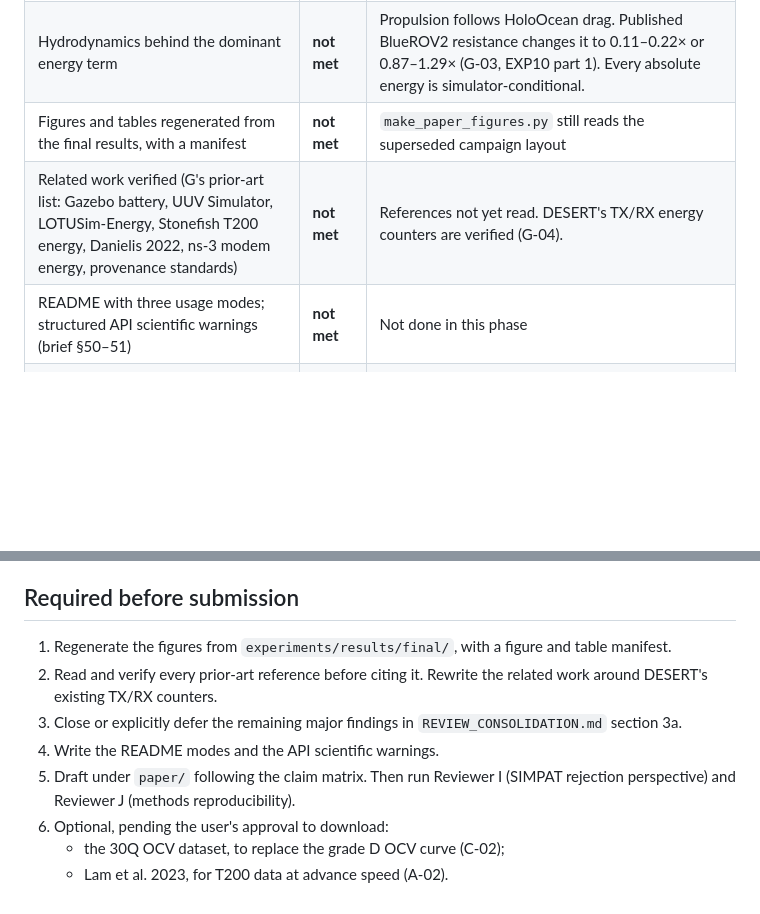
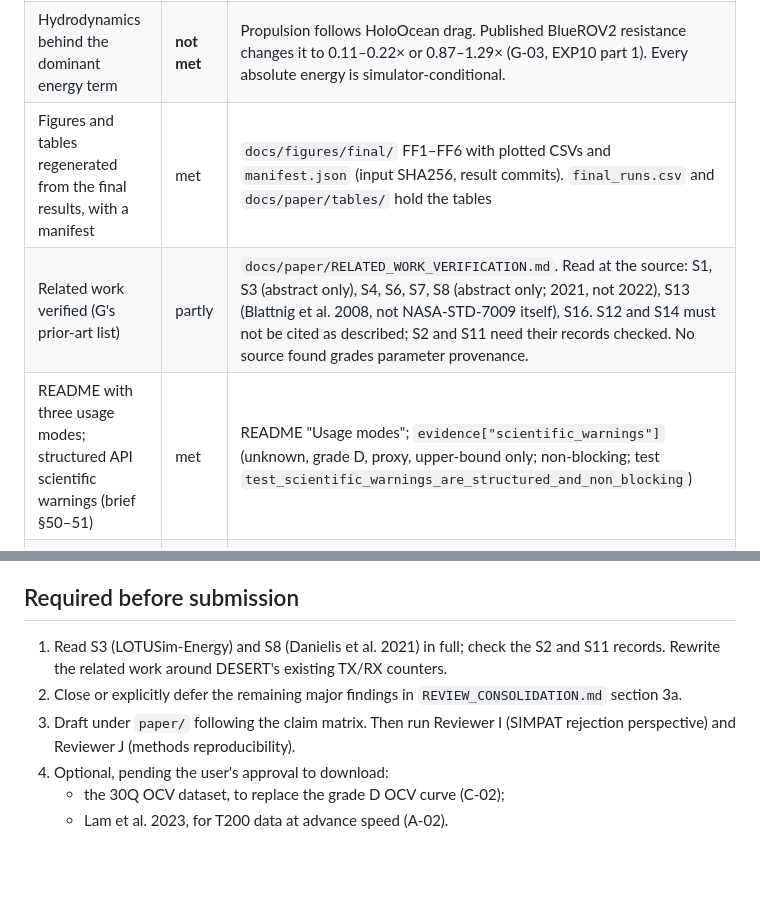
Before and after one commit to AndreaBedei1/HoloVirtualBattery, a Markdown page: docs/reviews/FINAL_SIGNOFF.md, 2 parts joined by grey strips. GitHub-like rendering; blank space fills up the shorter version.

Commit message:
docs: sign-off gate after figures, related-work check, usage modes and scientific warnings

```diff
--- a/docs/reviews/FINAL_SIGNOFF.md
+++ b/docs/reviews/FINAL_SIGNOFF.md
@@ -19,9 +19,9 @@ several required deliverables are missing.
 | Review findings reproduced and resolved or declared | partly | 167 findings (`REVIEW_CONSOLIDATION.md`). The critical and major findings that affect the final numbers are resolved or turned into stated conditions. Many minor findings remain open. |
 | External validation against a physical vehicle | **not met** | No measured BlueROV2 mission energy exists in the evidence (G-01, critical). It cannot be resolved by software. |
 | Hydrodynamics behind the dominant energy term | **not met** | Propulsion follows HoloOcean drag. Published BlueROV2 resistance changes it to 0.11–0.22× or 0.87–1.29× (G-03, EXP10 part 1). Every absolute energy is simulator-conditional. |
-| Figures and tables regenerated from the final results, with a manifest | **not met** | `make_paper_figures.py` still reads the superseded campaign layout |
-| Related work verified (G's prior-art list: Gazebo battery, UUV Simulator, LOTUSim-Energy, Stonefish T200 energy, Danielis 2022, ns-3 modem energy, provenance standards) | **not met** | References not yet read. DESERT's TX/RX energy counters are verified (G-04). |
-| README with three usage modes; structured API scientific warnings (brief §50–51) | **not met** | Not done in this phase |
+| Figures and tables regenerated from the final results, with a manifest | met | `docs/figures/final/` FF1–FF6 with plotted CSVs and `manifest.json` (input SHA256, result commits). `final_runs.csv` and `docs/paper/tables/` hold the tables |
+| Related work verified (G's prior-art list) | partly | `docs/paper/RELATED_WORK_VERIFICATION.md`. Read at the source: S1, S3 (abstract only), S4, S6, S7, S8 (abstract only; 2021, not 2022), S13 (Blattnig et al. 2008, not NASA-STD-7009 itself), S16. S12 and S14 must not be cited as described; S2 and S11 need their records checked. No source found grades parameter provenance. |
+| README with three usage modes; structured API scientific warnings (brief §50–51) | met | README "Usage modes"; `evidence["scientific_warnings"]` (unknown, grade D, proxy, upper-bound only; non-blocking; test `test_scientific_warnings_are_structured_and_non_blocking`) |
 | Hostile and methods reviews of the manuscript (Reviewers I, J) | **not met** | Require a draft |
 
 ## What can be claimed now
@@ -45,13 +45,11 @@ Everything in the "Claims removed or rewritten" table of the claim matrix. Also:
 
 ## Required before submission
 
-1. Regenerate the figures from `experiments/results/final/`, with a figure and table manifest.
-2. Read and verify every prior-art reference before citing it. Rewrite the related work around
-   DESERT's existing TX/RX counters.
+1. Read S3 (LOTUSim-Energy) and S8 (Danielis et al. 2021) in full; check the S2 and S11 records.
+   Rewrite the related work around DESERT's existing TX/RX counters.
 3. Close or explicitly defer the remaining major findings in `REVIEW_CONSOLIDATION.md` section 3a.
-4. Write the README modes and the API scientific warnings.
-5. Draft under `paper/` following the claim matrix. Then run Reviewer I (SIMPAT rejection
+4. Draft under `paper/` following the claim matrix. Then run Reviewer I (SIMPAT rejection
    perspective) and Reviewer J (methods reproducibility).
-6. Optional, pending the user's approval to download:
+5. Optional, pending the user's approval to download:
    - the 30Q OCV dataset, to replace the grade D OCV curve (C-02);
    - Lam et al. 2023, for T200 data at advance speed (A-02).
```
